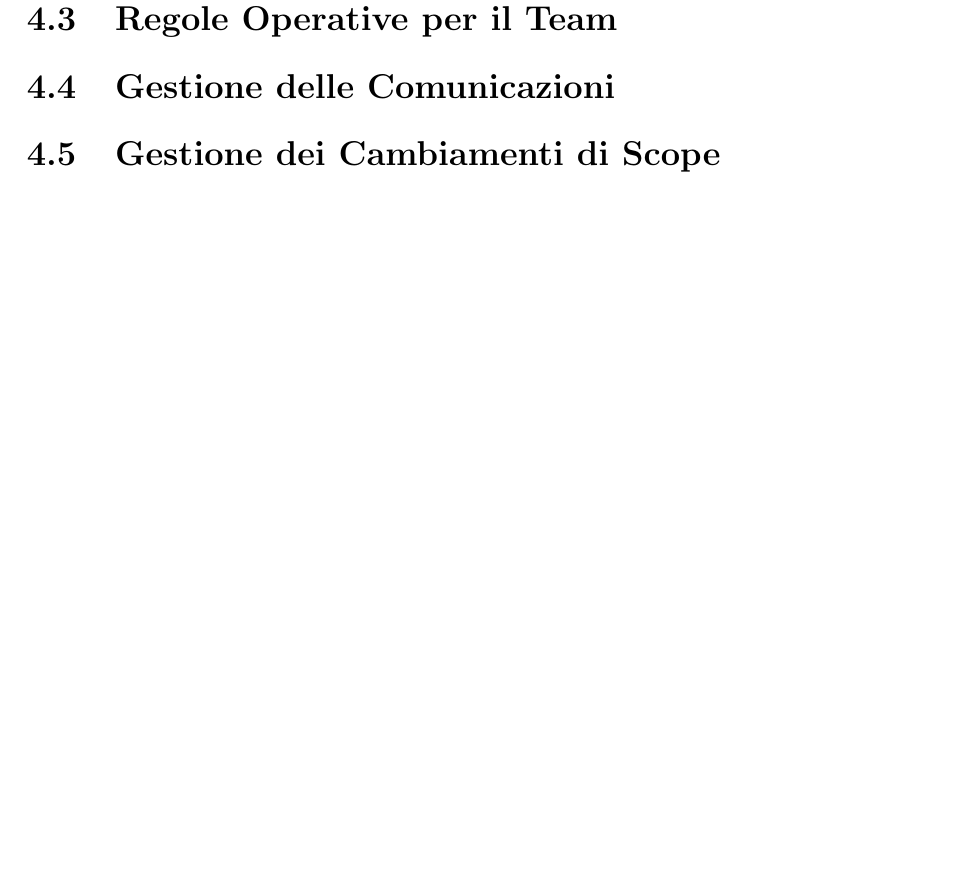
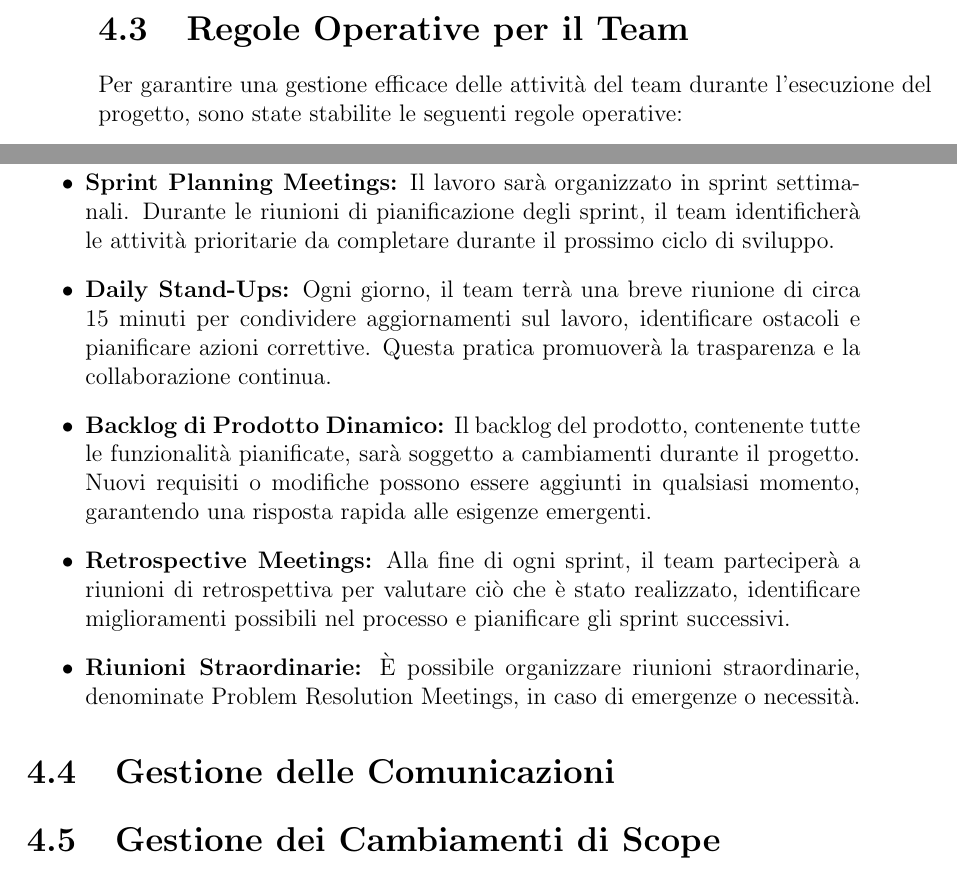
Before and after one commit to FilippoVissani/pm-project, a LaTeX thesis (thesis-main.tex, which reads chapter4.tex): part of page 35 of 41 before the commit and two parts of pages 34 and 35 of 41 after it, the two joined at a grey line, cut so that both start at the same text, the shorter picture padded with empty space. Compiled offline with pdfLaTeX.

Commit message:
docs(launching): add operative rules for the team

```diff
--- a/chapter4.tex
+++ b/chapter4.tex
@@ -27,7 +27,17 @@ Il kick-off meeting si è tenuto in modalità telematica, tramite una piattaform
 \end{itemize}
 
 \section{Regole Operative per il Team}
+Per garantire una gestione efficace delle attività del team durante l'esecuzione del progetto, sono state stabilite le seguenti regole operative:
+
+\begin{itemize}
+    \item \textbf{Sprint Planning Meetings:} Il lavoro sarà organizzato in sprint settimanali. Durante le riunioni di pianificazione degli sprint, il team identificherà le attività prioritarie da completare durante il prossimo ciclo di sviluppo.
+    \item \textbf{Daily Stand-Ups:} Ogni giorno, il team terrà una breve riunione di circa 15 minuti per condividere aggiornamenti sul lavoro, identificare ostacoli e pianificare azioni correttive. Questa pratica promuoverà la trasparenza e la collaborazione continua.
+    \item \textbf{Backlog di Prodotto Dinamico:} Il backlog del prodotto, contenente tutte le funzionalità pianificate, sarà soggetto a cambiamenti durante il progetto. Nuovi requisiti o modifiche possono essere aggiunti in qualsiasi momento, garantendo una risposta rapida alle esigenze emergenti.
+    \item \textbf{Retrospective Meetings:} Alla fine di ogni sprint, il team parteciperà a riunioni di retrospettiva per valutare ciò che è stato realizzato, identificare miglioramenti possibili nel processo e pianificare gli sprint successivi.
+    \item \textbf{Riunioni Straordinarie:} È possibile organizzare riunioni straordinarie, denominate Problem Resolution Meetings, in caso di emergenze o necessità.
+\end{itemize}
 
 \section{Gestione delle Comunicazioni}
 
+
 \section{Gestione dei Cambiamenti di Scope}
```
